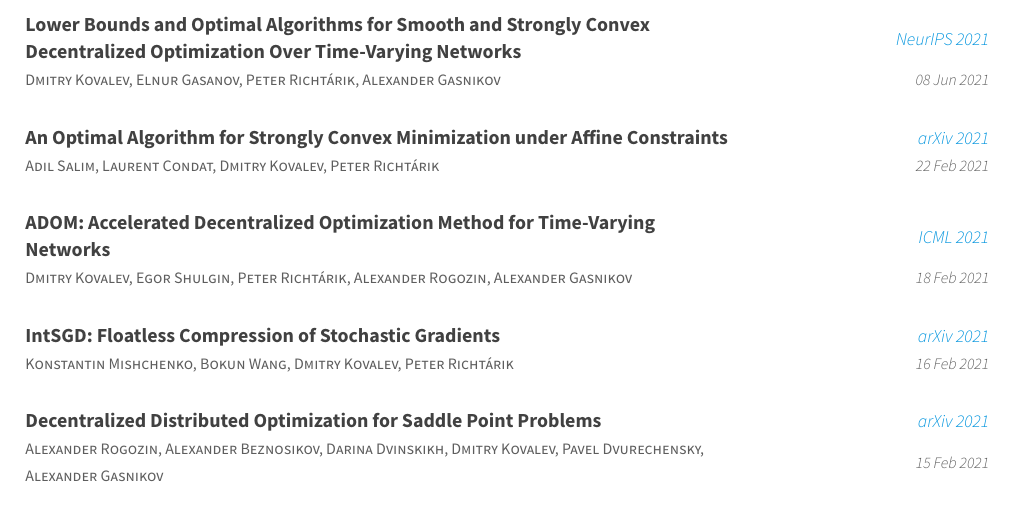
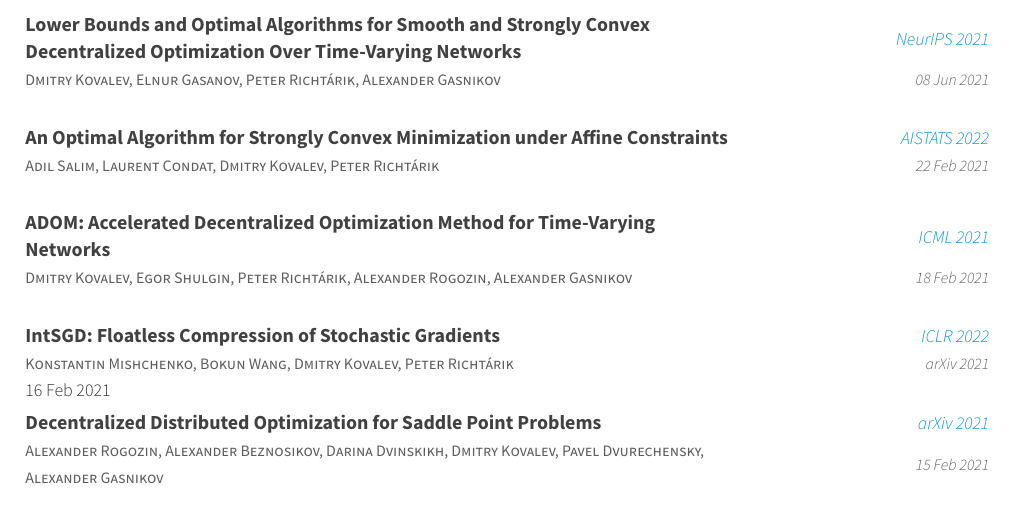
Before and after one commit to dakovalev1/dakovalev1.github.io, a LaTeX CV (CV/cv.tex, which reads CV/cv-sections/papers.tex): part of page 2 of 4, cut so that both start at the same text. Compiled offline with XeLaTeX.

Commit message:
cv update

```diff
--- a/CV/cv-sections/papers.tex
+++ b/CV/cv-sections/papers.tex
@@ -40,7 +40,8 @@
 \cventry
 {Adil Salim, Laurent Condat, Dmitry Kovalev, Peter Richtárik} % Authors
 {An Optimal Algorithm for Strongly Convex Minimization under Affine Constraints} % Title
-{\href{https://arxiv.org/abs/2102.11079}{arXiv 2021}}
+{\href{http://aistats.org/aistats2022/accepted.html}{AISTATS 2022}}
+%{\href{https://arxiv.org/abs/2102.11079}{arXiv 2021}}
 {22 Feb 2021} % Date
 {}
 
@@ -54,6 +55,7 @@
 \cventry
 {Konstantin Mishchenko, Bokun Wang, Dmitry Kovalev, Peter Richtárik} % Authors
 {IntSGD: Floatless Compression of Stochastic Gradients} % Title
+{\href{https://openreview.net/forum?id=pFyXqxChZc}{ICLR 2022}}
 {\href{https://arxiv.org/abs/2102.08374}{arXiv 2021}}
 {16 Feb 2021} % Date
 {}
```
Also changed, not shown: CV/cv.pdf.
